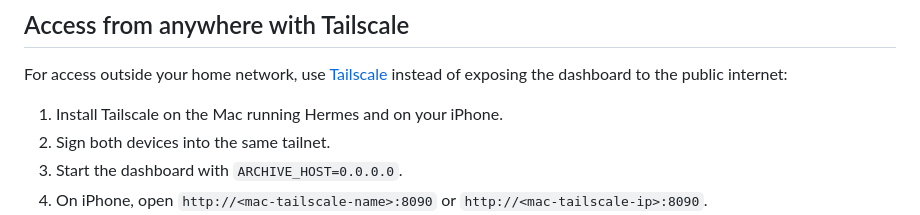
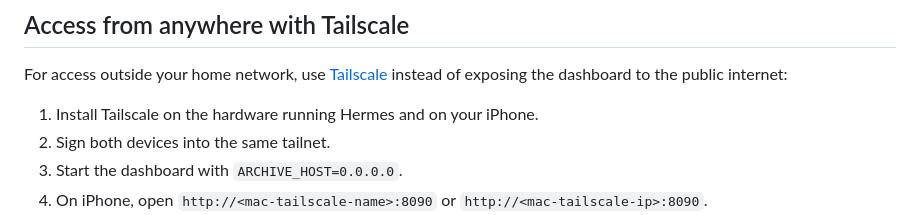
Before and after one commit to dodo-reach/hermes-link-curator, a Markdown page: README.md, the part around the change. Rendered like a GitHub page.

Commit message:
Update README for hardware installation instructions

```diff
--- a/README.md
+++ b/README.md
@@ -88,7 +88,7 @@ From then on, you can launch the archive from your Home Screen like a small priv
 
 For access outside your home network, use [Tailscale](https://tailscale.com/) instead of exposing the dashboard to the public internet:
 
-1. Install Tailscale on the Mac running Hermes and on your iPhone.
+1. Install Tailscale on the hardware running Hermes and on your iPhone.
 2. Sign both devices into the same tailnet.
 3. Start the dashboard with `ARCHIVE_HOST=0.0.0.0`.
 4. On iPhone, open `http://<mac-tailscale-name>:8090` or `http://<mac-tailscale-ip>:8090`.
```
